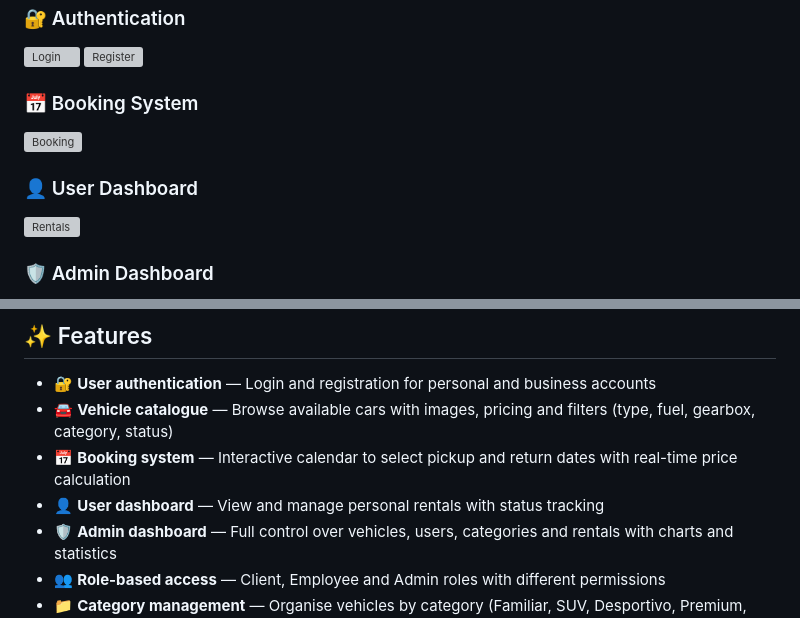
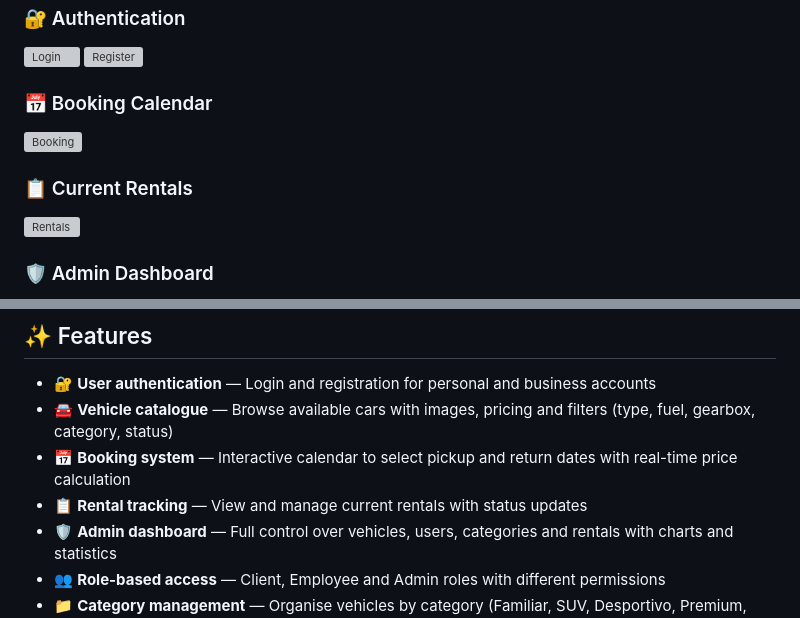
Before and after one commit to GMetrolho/rent-a-car-app, a Markdown page: README.md, 2 parts joined by grey strips. GitHub-like rendering; grey boxes are pictures that could not be loaded.

```diff
--- a/README.md
+++ b/README.md
@@ -11,10 +11,10 @@ A full-stack car rental management system built with Java and Spring Boot, featu
 ![Login](src/main/resources/static/img/screenshots/login.png)
 ![Register](src/main/resources/static/img/screenshots/criar_conta.png)
 
-### 📅 Booking System
+### 📅 Booking Calendar
 ![Booking](src/main/resources/static/img/screenshots/Reserva.png)
 
-### 👤 User Dashboard
+### 📋 Current Rentals
 ![Rentals](src/main/resources/static/img/screenshots/Alugueres.png)
 
 ### 🛡️ Admin Dashboard
@@ -42,7 +42,7 @@ A full-stack car rental management system built with Java and Spring Boot, featu
 - 🔐 **User authentication** — Login and registration for personal and business accounts
 - 🚘 **Vehicle catalogue** — Browse available cars with images, pricing and filters (type, fuel, gearbox, category, status)
 - 📅 **Booking system** — Interactive calendar to select pickup and return dates with real-time price calculation
-- 👤 **User dashboard** — View and manage personal rentals with status tracking
+- 📋 **Rental tracking** — View and manage current rentals with status updates
 - 🛡️ **Admin dashboard** — Full control over vehicles, users, categories and rentals with charts and statistics
 - 👥 **Role-based access** — Client, Employee and Admin roles with different permissions
 - 📁 **Category management** — Organise vehicles by category (Familiar, SUV, Desportivo, Premium, Citadino, Superdesportivo)
```
Also changed, not shown: other parts of README.md (+4 -4 lines).
